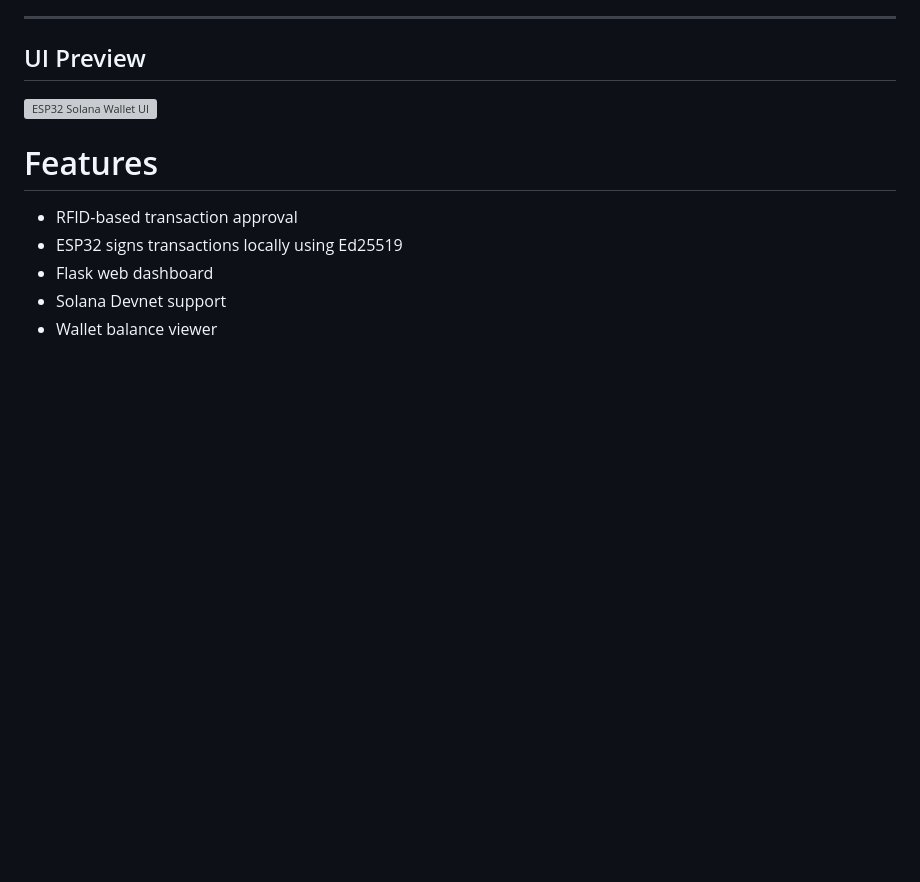
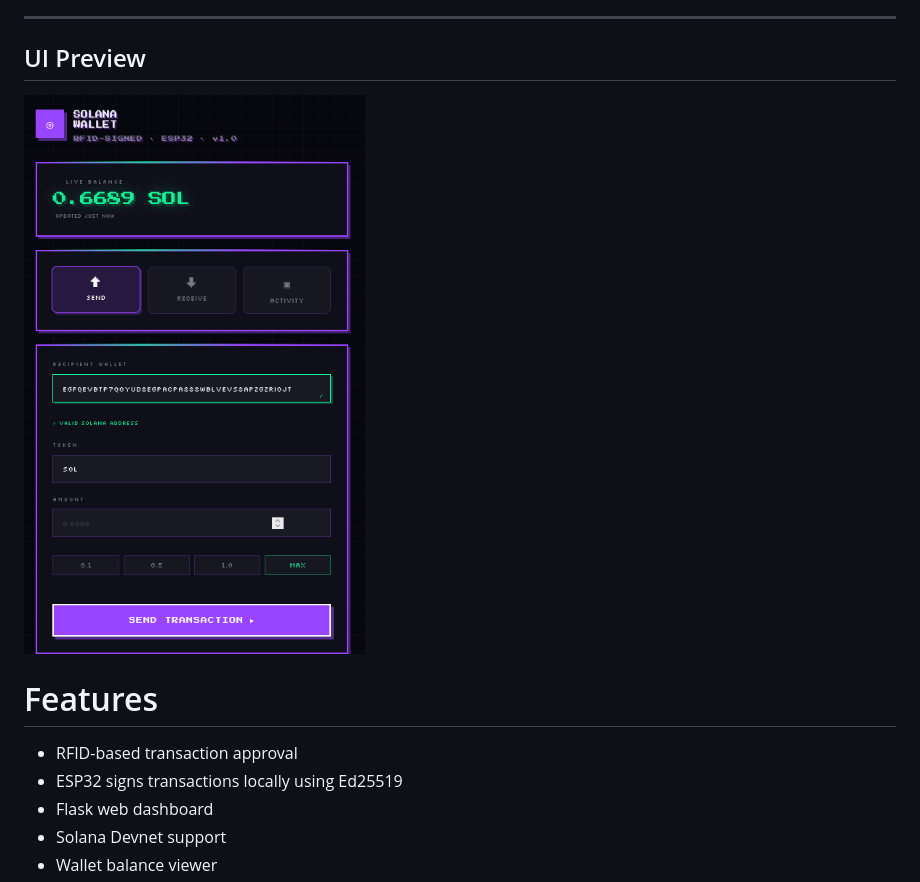
Before and after one commit to YTW7/esp32_wallet_signer, a Markdown page: README.md, the part around the change. GitHub-like rendering; blank space fills up the shorter version; grey boxes are pictures that could not be loaded.

```diff
--- a/README.md
+++ b/README.md
@@ -8,7 +8,7 @@ This project allows an ESP32 to act as a hardware signer for Solana transactions
 
 ## UI Preview
 
-![ESP32 Solana Wallet UI](./assets/ui.png)
+![ESP32 Solana Wallet UI](./ui.png)
 
 # Features
 
```
